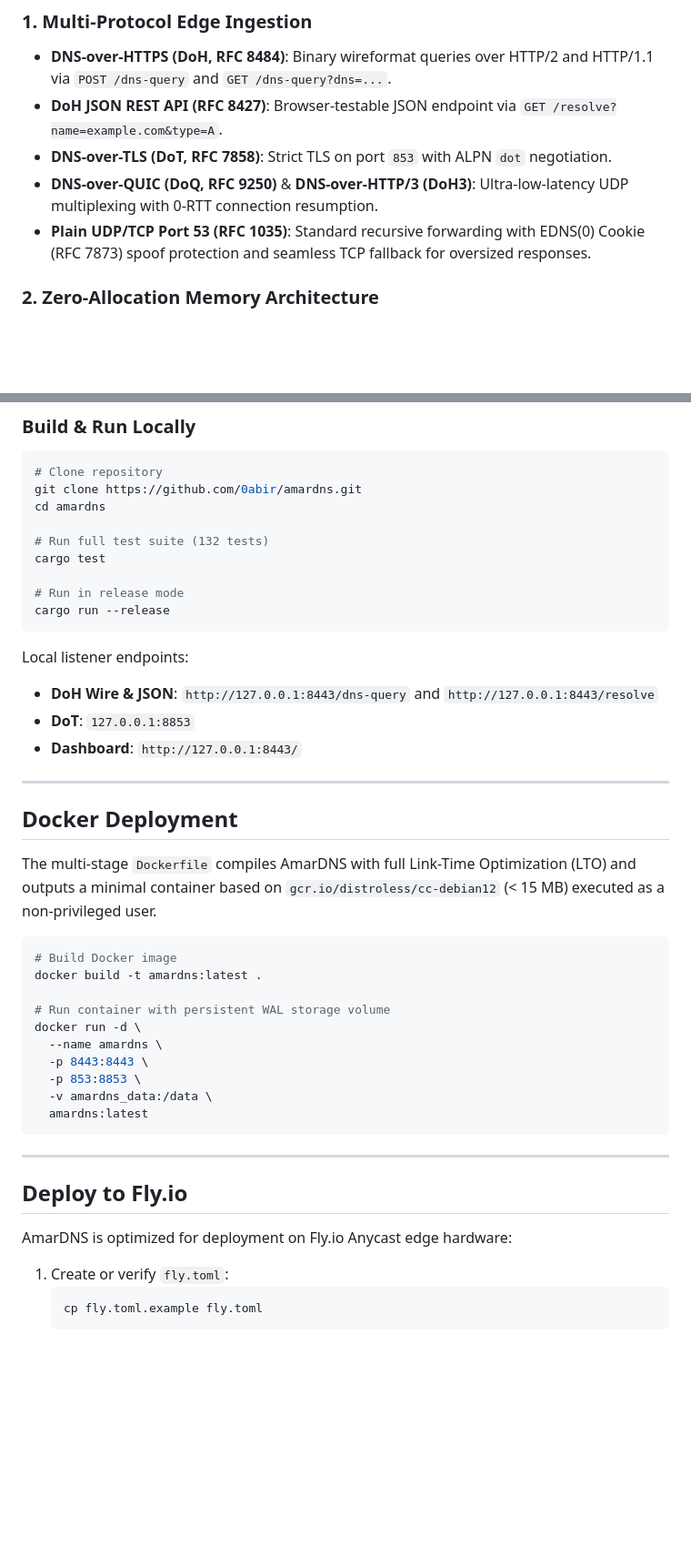
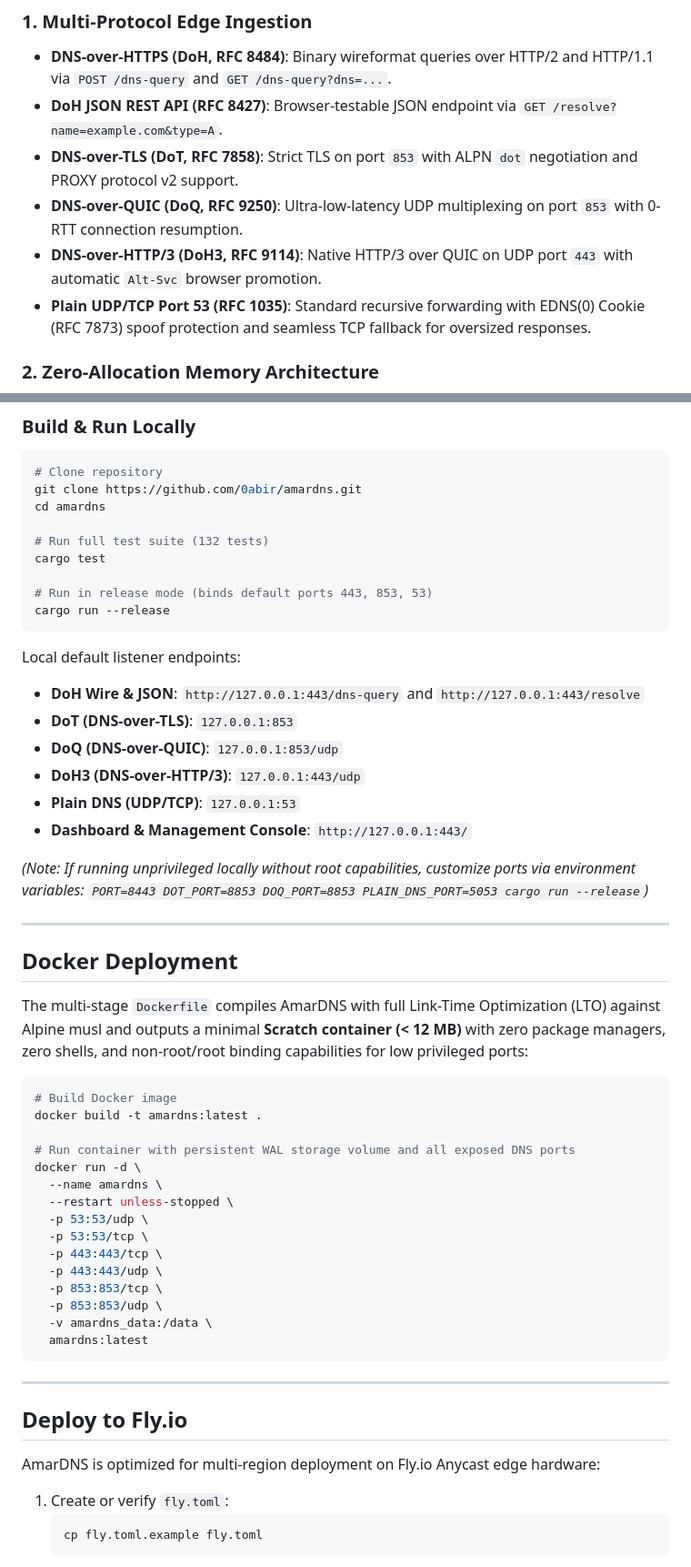
Before and after one commit to 0abir/amardns, a Markdown page: README.md, 2 parts joined by grey strips. Shown at 91% size. Drawn GitHub-style; blank space fills up the shorter version.

Commit message:
docs: align README endpoints, ports, container architecture and API reference with Dockerfile

````diff
--- a/README.md
+++ b/README.md
@@ -84,8 +84,9 @@ Incoming Query (DoH / DoT / DoH3 / DoQ / Plain 53)
 ### 1. Multi-Protocol Edge Ingestion
 - **DNS-over-HTTPS (DoH, RFC 8484)**: Binary wireformat queries over HTTP/2 and HTTP/1.1 via `POST /dns-query` and `GET /dns-query?dns=...`.
 - **DoH JSON REST API (RFC 8427)**: Browser-testable JSON endpoint via `GET /resolve?name=example.com&type=A`.
-- **DNS-over-TLS (DoT, RFC 7858)**: Strict TLS on port `853` with ALPN `dot` negotiation.
-- **DNS-over-QUIC (DoQ, RFC 9250)** & **DNS-over-HTTP/3 (DoH3)**: Ultra-low-latency UDP multiplexing with 0-RTT connection resumption.
+- **DNS-over-TLS (DoT, RFC 7858)**: Strict TLS on port `853` with ALPN `dot` negotiation and PROXY protocol v2 support.
+- **DNS-over-QUIC (DoQ, RFC 9250)**: Ultra-low-latency UDP multiplexing on port `853` with 0-RTT connection resumption.
+- **DNS-over-HTTP/3 (DoH3, RFC 9114)**: Native HTTP/3 over QUIC on UDP port `443` with automatic `Alt-Svc` browser promotion.
 - **Plain UDP/TCP Port 53 (RFC 1035)**: Standard recursive forwarding with EDNS(0) Cookie (RFC 7873) spoof protection and seamless TCP fallback for oversized responses.
 
 ### 2. Zero-Allocation Memory Architecture
@@ -145,30 +146,40 @@ cd amardns
 # Run full test suite (132 tests)
 cargo test
 
-# Run in release mode
+# Run in release mode (binds default ports 443, 853, 53)
 cargo run --release
 ```
 
-Local listener endpoints:
-- **DoH Wire & JSON**: `http://127.0.0.1:8443/dns-query` and `http://127.0.0.1:8443/resolve`
-- **DoT**: `127.0.0.1:8853`
-- **Dashboard**: `http://127.0.0.1:8443/`
+Local default listener endpoints:
+- **DoH Wire & JSON**: `http://127.0.0.1:443/dns-query` and `http://127.0.0.1:443/resolve`
+- **DoT (DNS-over-TLS)**: `127.0.0.1:853`
+- **DoQ (DNS-over-QUIC)**: `127.0.0.1:853/udp`
+- **DoH3 (DNS-over-HTTP/3)**: `127.0.0.1:443/udp`
+- **Plain DNS (UDP/TCP)**: `127.0.0.1:53`
+- **Dashboard & Management Console**: `http://127.0.0.1:443/`
+
+*(Note: If running unprivileged locally without root capabilities, customize ports via environment variables: `PORT=8443 DOT_PORT=8853 DOQ_PORT=8853 PLAIN_DNS_PORT=5053 cargo run --release`)*
 
 ---
 
 ## Docker Deployment
 
-The multi-stage `Dockerfile` compiles AmarDNS with full Link-Time Optimization (LTO) and outputs a minimal container based on `gcr.io/distroless/cc-debian12` (< 15 MB) executed as a non-privileged user.
+The multi-stage `Dockerfile` compiles AmarDNS with full Link-Time Optimization (LTO) against Alpine musl and outputs a minimal **Scratch container (< 12 MB)** with zero package managers, zero shells, and non-root/root binding capabilities for low privileged ports:
 
 ```bash
 # Build Docker image
 docker build -t amardns:latest .
 
-# Run container with persistent WAL storage volume
+# Run container with persistent WAL storage volume and all exposed DNS ports
 docker run -d \
   --name amardns \
-  -p 8443:8443 \
-  -p 853:8853 \
+  --restart unless-stopped \
+  -p 53:53/udp \
+  -p 53:53/tcp \
+  -p 443:443/tcp \
+  -p 443:443/udp \
+  -p 853:853/tcp \
+  -p 853:853/udp \
   -v amardns_data:/data \
   amardns:latest
 ```
@@ -177,7 +188,7 @@ docker run -d \
 
 ## Deploy to Fly.io
 
-AmarDNS is optimized for deployment on Fly.io Anycast edge hardware:
+AmarDNS is optimized for multi-region deployment on Fly.io Anycast edge hardware:
 
 1. Create or verify `fly.toml`:
    ```bash
````
Also changed, not shown: other parts of README.md (+21 -7 lines).
